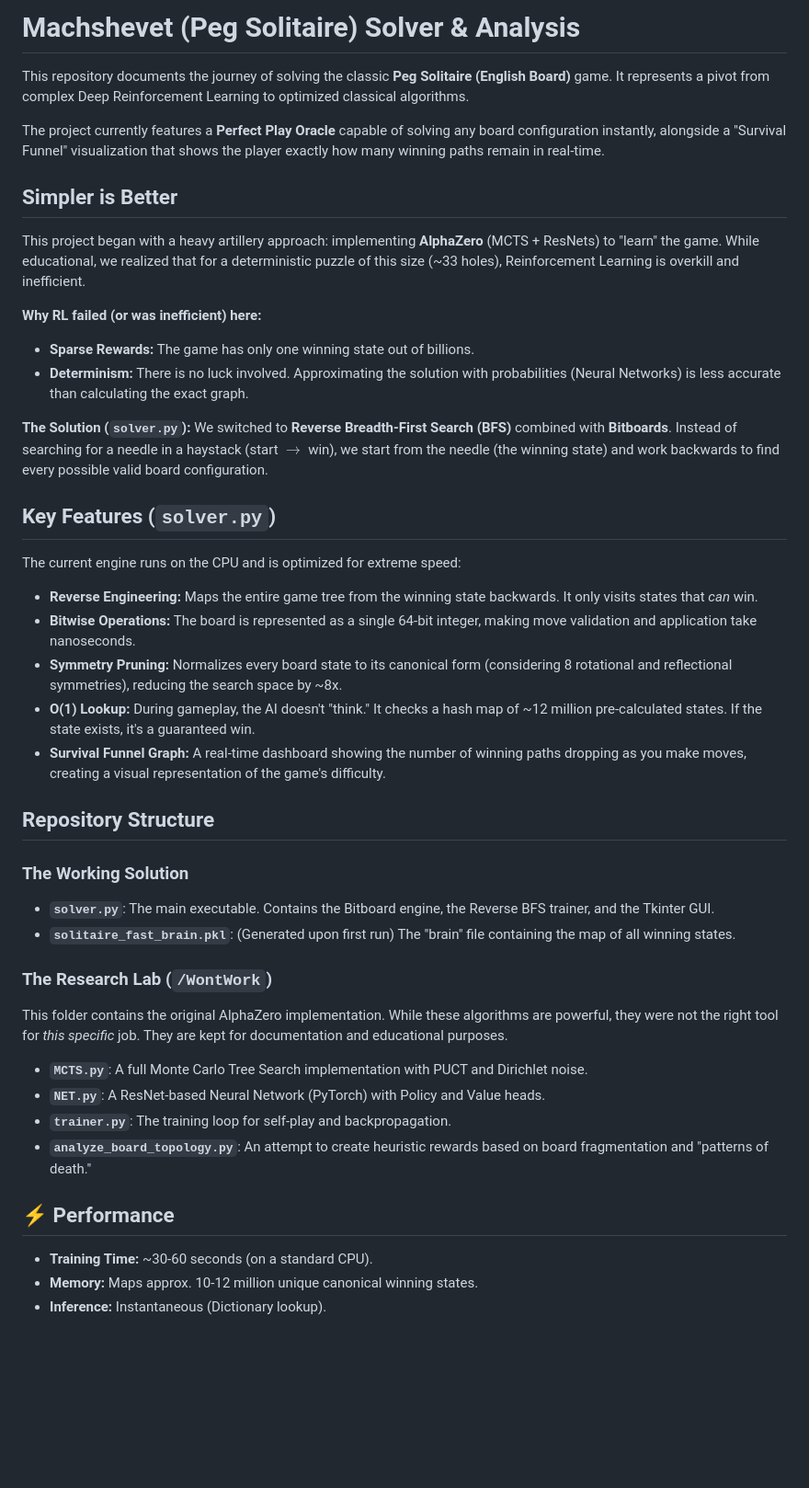
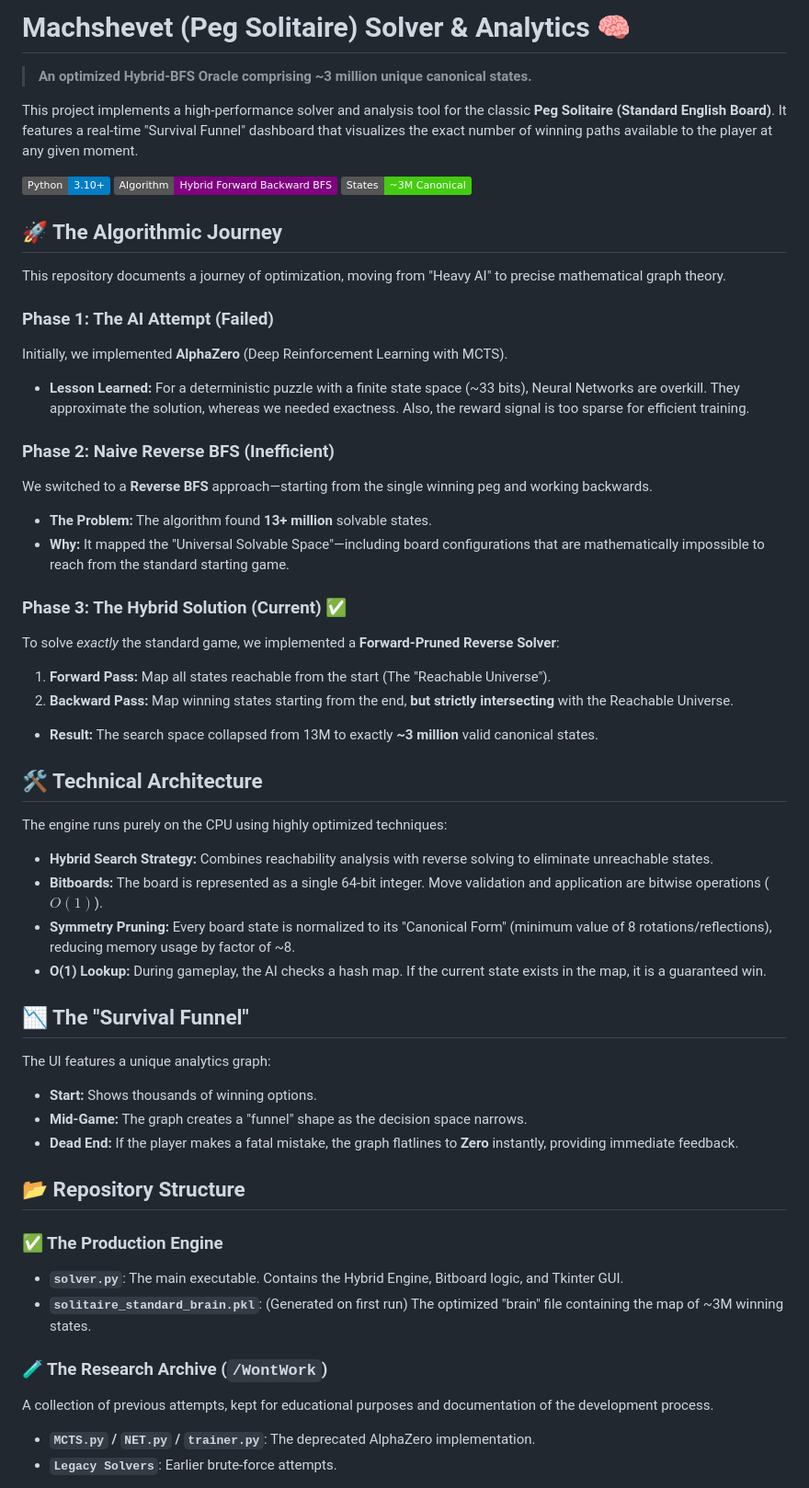
Before and after one commit to hrsi56/Machshevet, a Markdown page: README.md, the part around one of its changes. Shown at 92% size. Rendered like a GitHub page; badges without logos; blank space fills up the shorter version.

```diff
--- a/README.md
+++ b/README.md
@@ -1,49 +1,56 @@
-# Machshevet (Peg Solitaire) Solver & Analysis
+# Machshevet (Peg Solitaire) Solver & Analytics 🧠
 
-This repository documents the journey of solving the classic **Peg Solitaire (English Board)** game. It represents a pivot from complex Deep Reinforcement Learning to optimized classical algorithms.
+> **An optimized Hybrid-BFS Oracle comprising ~3 million unique canonical states.**
 
-The project currently features a **Perfect Play Oracle** capable of solving any board configuration instantly, alongside a "Survival Funnel" visualization that shows the player exactly how many winning paths remain in real-time.
+This project implements a high-performance solver and analysis tool for the classic **Peg Solitaire (Standard English Board)**. It features a real-time "Survival Funnel" dashboard that visualizes the exact number of winning paths available to the player at any given moment.
 
-## Simpler is Better
+![Python](https://img.shields.io/badge/Python-3.10%2B-blue)
+![Algorithm](https://img.shields.io/badge/Algorithm-Hybrid_Forward_Backward_BFS-purple)
+![State Space](https://img.shields.io/badge/States-~3M_Canonical-success)
 
-This project began with a heavy artillery approach: implementing **AlphaZero** (MCTS + ResNets) to "learn" the game. While educational, we realized that for a deterministic puzzle of this size (~33 holes), Reinforcement Learning is overkill and inefficient.
+## 🚀 The Algorithmic Journey
 
-**Why RL failed (or was inefficient) here:**
-* **Sparse Rewards:** The game has only one winning state out of billions.
-* **Determinism:** There is no luck involved. Approximating the solution with probabilities (Neural Networks) is less accurate than calculating the exact graph.
+This repository documents a journey of optimization, moving from "Heavy AI" to precise mathematical graph theory.
 
-**The Solution (`solver.py`):**
-We switched to **Reverse Breadth-First Search (BFS)** combined with **Bitboards**.
-Instead of searching for a needle in a haystack (start $\to$ win), we start from the needle (the winning state) and work backwards to find every possible valid board configuration.
+### Phase 1: The AI Attempt (Failed)
+Initially, we implemented **AlphaZero** (Deep Reinforcement Learning with MCTS).
+* **Lesson Learned:** For a deterministic puzzle with a finite state space (~33 bits), Neural Networks are overkill. They approximate the solution, whereas we needed exactness. Also, the reward signal is too sparse for efficient training.
 
-##  Key Features (`solver.py`)
+### Phase 2: Naive Reverse BFS (Inefficient)
+We switched to a **Reverse BFS** approach—starting from the single winning peg and working backwards.
+* **The Problem:** The algorithm found **13+ million** solvable states.
+* **Why:** It mapped the "Universal Solvable Space"—including board configurations that are mathematically impossible to reach from the standard starting game.
 
-The current engine runs on the CPU and is optimized for extreme speed:
+### Phase 3: The Hybrid Solution (Current) ✅
+To solve *exactly* the standard game, we implemented a **Forward-Pruned Reverse Solver**:
+1.  **Forward Pass:** Map all states reachable from the start (The "Reachable Universe").
+2.  **Backward Pass:** Map winning states starting from the end, **but strictly intersecting** with the Reachable Universe.
+* **Result:** The search space collapsed from 13M to exactly **~3 million** valid canonical states.
 
-* **Reverse Engineering:** Maps the entire game tree from the winning state backwards. It only visits states that *can* win.
-* **Bitwise Operations:** The board is represented as a single 64-bit integer, making move validation and application take nanoseconds.
-* **Symmetry Pruning:** Normalizes every board state to its canonical form (considering 8 rotational and reflectional symmetries), reducing the search space by ~8x.
-* **O(1) Lookup:** During gameplay, the AI doesn't "think." It checks a hash map of ~12 million pre-calculated states. If the state exists, it's a guaranteed win.
-* **Survival Funnel Graph:** A real-time dashboard showing the number of winning paths dropping as you make moves, creating a visual representation of the game's difficulty.
+## 🛠️ Technical Architecture
 
-##  Repository Structure
+The engine runs purely on the CPU using highly optimized techniques:
 
-###  The Working Solution
-* **`solver.py`**: The main executable. Contains the Bitboard engine, the Reverse BFS trainer, and the Tkinter GUI.
-* **`solitaire_fast_brain.pkl`**: (Generated upon first run) The "brain" file containing the map of all winning states.
+* **Hybrid Search Strategy:** Combines reachability analysis with reverse solving to eliminate unreachable states.
+* **Bitboards:** The board is represented as a single 64-bit integer. Move validation and application are bitwise operations ($O(1)$).
+* **Symmetry Pruning:** Every board state is normalized to its "Canonical Form" (minimum value of 8 rotations/reflections), reducing memory usage by factor of ~8.
+* **O(1) Lookup:** During gameplay, the AI checks a hash map. If the current state exists in the map, it is a guaranteed win.
 
-###  The Research Lab (`/WontWork`)
-This folder contains the original AlphaZero implementation. While these algorithms are powerful, they were not the right tool for *this specific* job. They are kept for documentation and educational purposes.
+## 📉 The "Survival Funnel"
 
-* **`MCTS.py`**: A full Monte Carlo Tree Search implementation with PUCT and Dirichlet noise.
-* **`NET.py`**: A ResNet-based Neural Network (PyTorch) with Policy and Value heads.
-* **`trainer.py`**: The training loop for self-play and backpropagation.
-* **`analyze_board_topology.py`**: An attempt to create heuristic rewards based on board fragmentation and "patterns of death."
+The UI features a unique analytics graph:
+* **Start:** Shows thousands of winning options.
+* **Mid-Game:** The graph creates a "funnel" shape as the decision space narrows.
+* **Dead End:** If the player makes a fatal mistake, the graph flatlines to **Zero** instantly, providing immediate feedback.
 
-## ⚡ Performance
+## 📂 Repository Structure
 
-* **Training Time:** ~30-60 seconds (on a standard CPU).
-* **Memory:** Maps approx. 10-12 million unique canonical winning states.
-* **Inference:** Instantaneous (Dictionary lookup).
+### ✅ The Production Engine
+* **`solver.py`**: The main executable. Contains the Hybrid Engine, Bitboard logic, and Tkinter GUI.
+* **`solitaire_standard_brain.pkl`**: (Generated on first run) The optimized "brain" file containing the map of ~3M winning states.
 
+### 🧪 The Research Archive (`/WontWork`)
+A collection of previous attempts, kept for educational purposes and documentation of the development process.
+* **`MCTS.py` / `NET.py` / `trainer.py`**: The deprecated AlphaZero implementation.
+* **`Legacy Solvers`**: Earlier brute-force attempts.
 
```
Also changed, not shown: other parts of README.md (+30 -1 lines).
